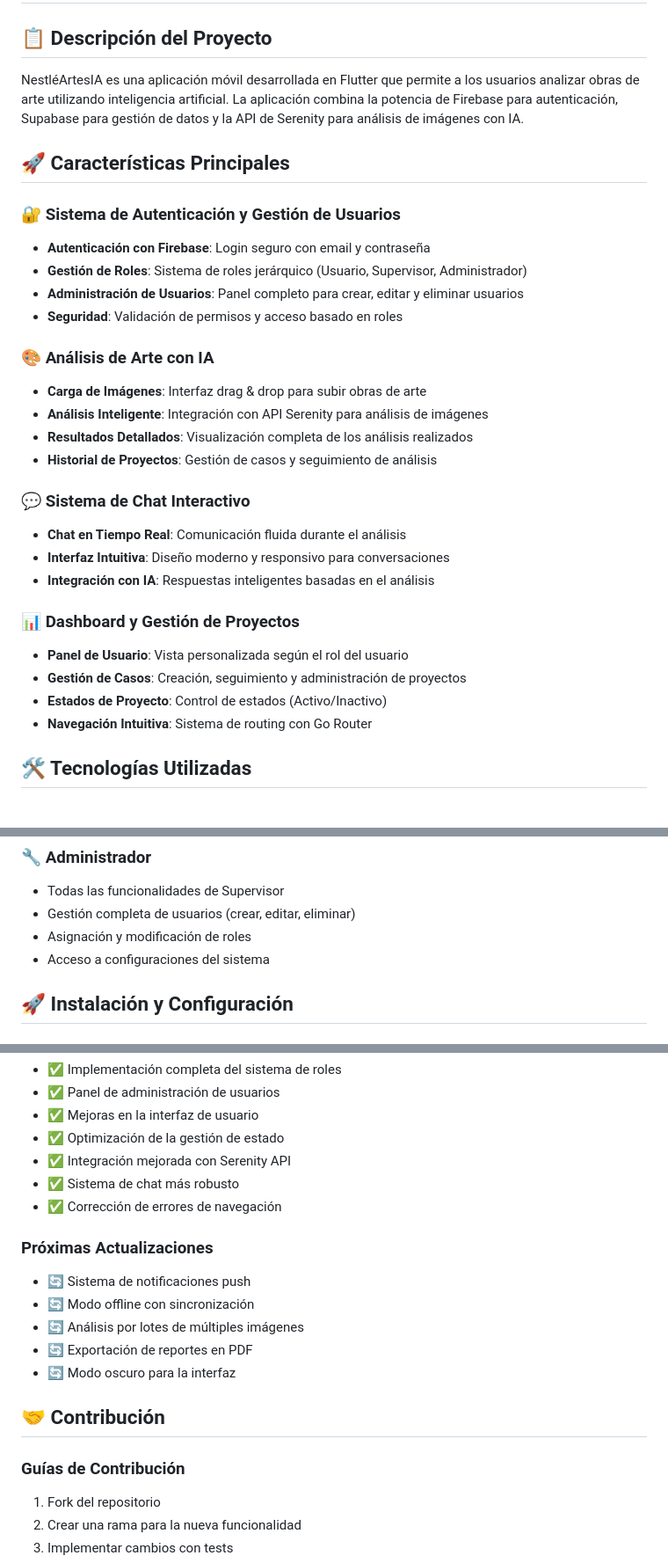
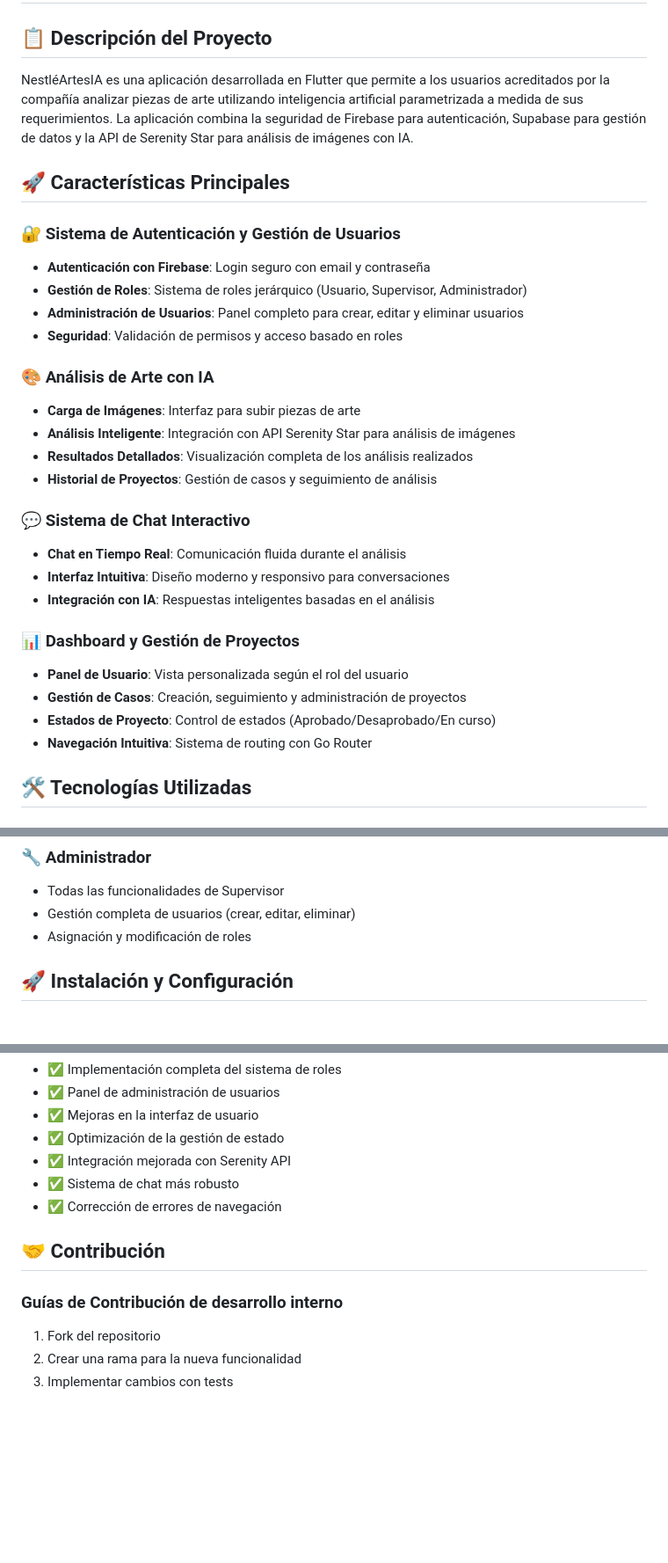
Before and after one commit to MatiasValansi/ProyectoFinalArtesIA, a Markdown page: README.md, 3 parts joined by grey strips. Shown: that part at 88% size. Drawn GitHub-style; blank space fills up the shorter version.

```diff
--- a/README.md
+++ b/README.md
@@ -2,7 +2,7 @@
 
 ## 📋 Descripción del Proyecto
 
-NestléArtesIA es una aplicación móvil desarrollada en Flutter que permite a los usuarios analizar obras de arte utilizando inteligencia artificial. La aplicación combina la potencia de Firebase para autenticación, Supabase para gestión de datos y la API de Serenity para análisis de imágenes con IA.
+NestléArtesIA es una aplicación desarrollada en Flutter que permite a los usuarios acreditados por la compañía analizar piezas de arte utilizando inteligencia artificial parametrizada a medida de sus requerimientos. La aplicación combina la seguridad de Firebase para autenticación, Supabase para gestión de datos y la API de Serenity Star para análisis de imágenes con IA.
 
 ## 🚀 Características Principales
 
@@ -13,8 +13,8 @@ NestléArtesIA es una aplicación móvil desarrollada en Flutter que permite a l
 - **Seguridad**: Validación de permisos y acceso basado en roles
 
 ### 🎨 Análisis de Arte con IA
-- **Carga de Imágenes**: Interfaz drag & drop para subir obras de arte
-- **Análisis Inteligente**: Integración con API Serenity para análisis de imágenes
+- **Carga de Imágenes**: Interfaz para subir piezas de arte
+- **Análisis Inteligente**: Integración con API Serenity Star para análisis de imágenes
 - **Resultados Detallados**: Visualización completa de los análisis realizados
 - **Historial de Proyectos**: Gestión de casos y seguimiento de análisis
 
@@ -26,7 +26,7 @@ NestléArtesIA es una aplicación móvil desarrollada en Flutter que permite a l
 ### 📊 Dashboard y Gestión de Proyectos
 - **Panel de Usuario**: Vista personalizada según el rol del usuario
 - **Gestión de Casos**: Creación, seguimiento y administración de proyectos
-- **Estados de Proyecto**: Control de estados (Activo/Inactivo)
+- **Estados de Proyecto**: Control de estados (Aprobado/Desaprobado/En curso)
 - **Navegación Intuitiva**: Sistema de routing con Go Router
 
 ## 🛠️ Tecnologías Utilizadas
@@ -125,7 +126,6 @@ lib/
 - Todas las funcionalidades de Supervisor
 - Gestión completa de usuarios (crear, editar, eliminar)
 - Asignación y modificación de roles
-- Acceso a configuraciones del sistema
 
 ## 🚀 Instalación y Configuración
 
@@ -237,16 +236,9 @@ flutter test
 - ✅ Sistema de chat más robusto
 - ✅ Corrección de errores de navegación
 
-### Próximas Actualizaciones
-- 🔄 Sistema de notificaciones push
-- 🔄 Modo offline con sincronización
-- 🔄 Análisis por lotes de múltiples imágenes
-- 🔄 Exportación de reportes en PDF
-- 🔄 Modo oscuro para la interfaz
-
 ## 🤝 Contribución
 
-### Guías de Contribución
+### Guías de Contribución de desarrollo interno
 1. Fork del repositorio
 2. Crear una rama para la nueva funcionalidad
 3. Implementar cambios con tests
```
Also changed, not shown: other parts of README.md (+11 -25 lines).
